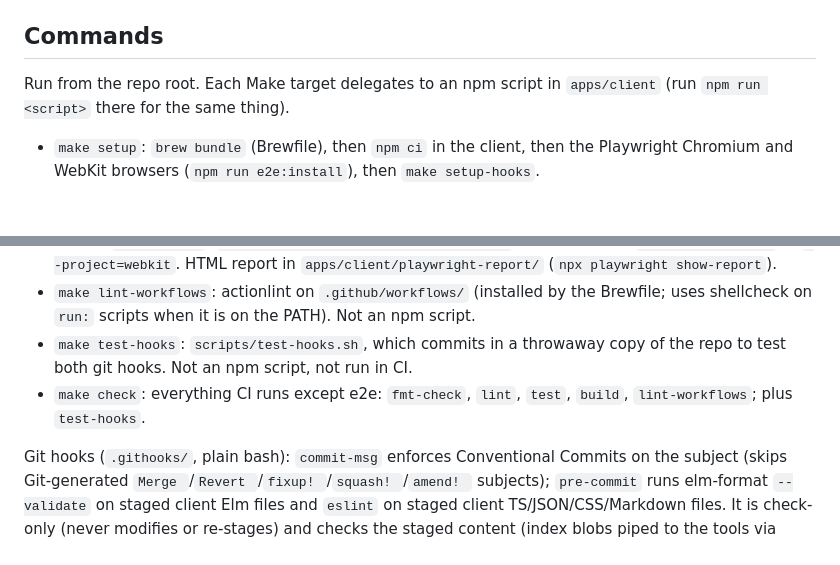
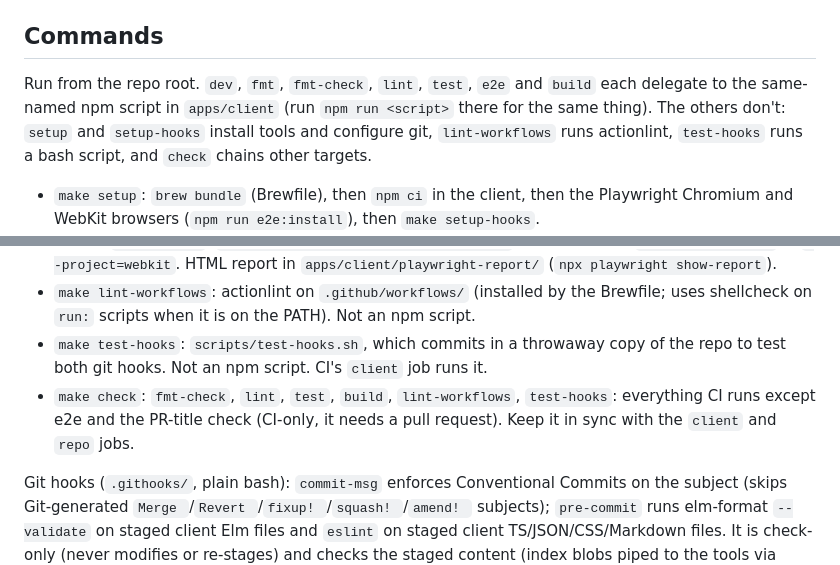
Before and after one commit to TheTaverners/cantrip, a Markdown page: CLAUDE.md, 2 parts joined by grey strips. Drawn GitHub-style; blank space fills up the shorter version.

```diff
--- a/CLAUDE.md
+++ b/CLAUDE.md
@@ -8,7 +8,7 @@ Monorepo. Deployable components live under `apps/` (only `apps/client`, an Elm 0
 
 ## Commands
 
-Run from the repo root. Each Make target delegates to an npm script in `apps/client` (run `npm run <script>` there for the same thing).
+Run from the repo root. `dev`, `fmt`, `fmt-check`, `lint`, `test`, `e2e` and `build` each delegate to the same-named npm script in `apps/client` (run `npm run <script>` there for the same thing). The others don't: `setup` and `setup-hooks` install tools and configure git, `lint-workflows` runs actionlint, `test-hooks` runs a bash script, and `check` chains other targets.
 
 - `make setup`: `brew bundle` (Brewfile), then `npm ci` in the client, then the Playwright Chromium and WebKit browsers (`npm run e2e:install`), then `make setup-hooks`.
 - `make setup-hooks`: `git config core.hooksPath .githooks`. Worktrees share git config, so this affects every checkout of the repo.
@@ -20,8 +20,8 @@ Run from the repo root. Each Make target delegates to an npm script in `apps/cli
 - `make test`: Elm unit and program tests with elm-test-rs (`npm test`). Single file: `cd apps/client && npm test -- tests/RouteTest.elm`. Reproduce a fuzz run with `--seed <n>` from the output.
 - `make e2e`: Playwright smoke test (`e2e/smoke.spec.ts`) on Chromium and WebKit against `vite preview` of a fresh production build, which `playwright.config.ts` starts itself (`npm run e2e`). Single test, in `apps/client`: `npx playwright test e2e/smoke.spec.ts`, narrowed with `-g "<test title>"` or `--project=webkit`. HTML report in `apps/client/playwright-report/` (`npx playwright show-report`).
 - `make lint-workflows`: actionlint on `.github/workflows/` (installed by the Brewfile; uses shellcheck on `run:` scripts when it is on the PATH). Not an npm script.
-- `make test-hooks`: `scripts/test-hooks.sh`, which commits in a throwaway copy of the repo to test both git hooks. Not an npm script, not run in CI.
-- `make check`: everything CI runs except e2e: `fmt-check`, `lint`, `test`, `build`, `lint-workflows`; plus `test-hooks`.
+- `make test-hooks`: `scripts/test-hooks.sh`, which commits in a throwaway copy of the repo to test both git hooks. Not an npm script. CI's `client` job runs it.
+- `make check`: `fmt-check`, `lint`, `test`, `build`, `lint-workflows`, `test-hooks`: everything CI runs except e2e and the PR-title check (CI-only, it needs a pull request). Keep it in sync with the `client` and `repo` jobs.
 
 Git hooks (`.githooks/`, plain bash): `commit-msg` enforces Conventional Commits on the subject (skips Git-generated `Merge `/`Revert `/`fixup! `/`squash! `/`amend! ` subjects); `pre-commit` runs elm-format `--validate` on staged client Elm files and `eslint` on staged client TS/JSON/CSS/Markdown files. It is check-only (never modifies or re-stages) and checks the staged content (index blobs piped to the tools via stdin), not the working-tree copy.
 
```
Also changed, not shown: README.md (+1 -1 lines).
